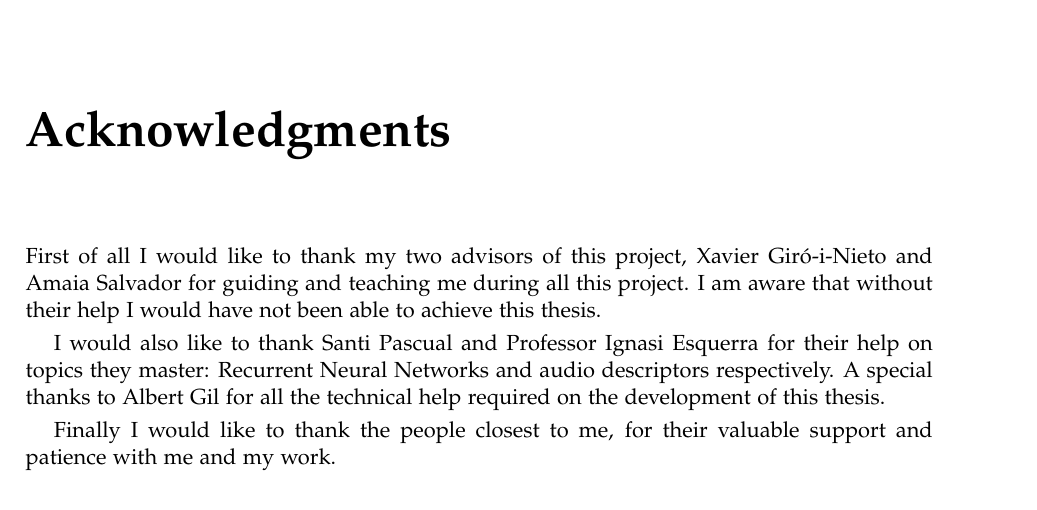
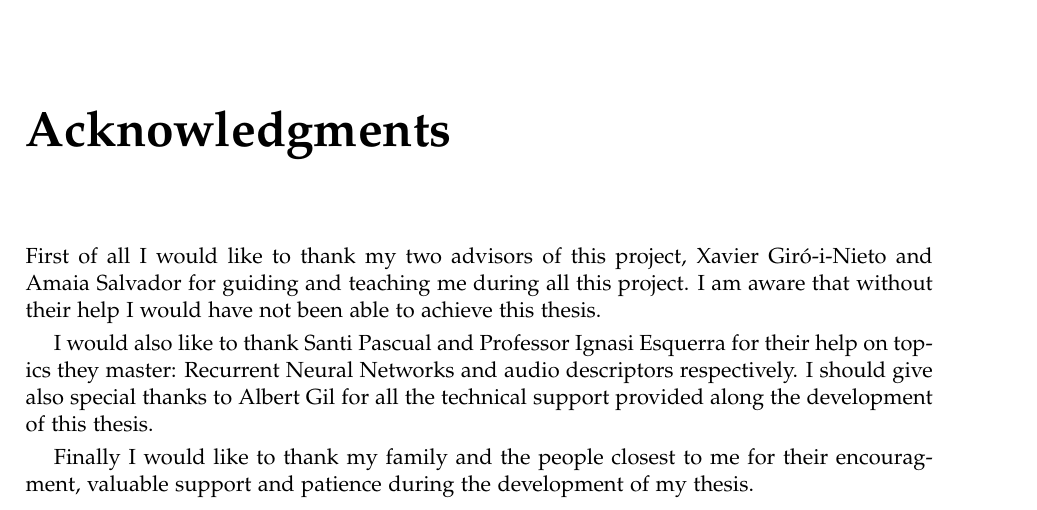
Before and after one commit to albertomontesg/thesis, a LaTeX thesis (thesis.tex, which reads tex/acknowledgments.tex): part of page 5 of 52, cut so that both start at the same text. Compiled offline with pdfLaTeX.

Commit message:
Improve acknowledgments

```diff
--- a/tex/acknowledgments.tex
+++ b/tex/acknowledgments.tex
@@ -2,6 +2,6 @@
 
 First of all I would like to thank my two advisors of this project, Xavier Giró-i-Nieto and Amaia Salvador for guiding and teaching me during all this project. I am aware that without their help I would have not been able to achieve this thesis.
 
-I would also like to thank Santi Pascual and Professor Ignasi Esquerra for their help on topics they master: Recurrent Neural Networks and audio descriptors respectively. A special thanks to Albert Gil for all the technical help required on the development of this thesis.
+I would also like to thank Santi Pascual and Professor Ignasi Esquerra for their help on topics they master: Recurrent Neural Networks and audio descriptors respectively. I should give also special thanks to Albert Gil for all the technical support provided along the development of this thesis.
 
-Finally I would like to thank the people closest to me, for their valuable support and patience with me and my work.
+Finally I would like to thank my family and the people closest to me for their encouragment, valuable support and patience during the development of my thesis.
```
